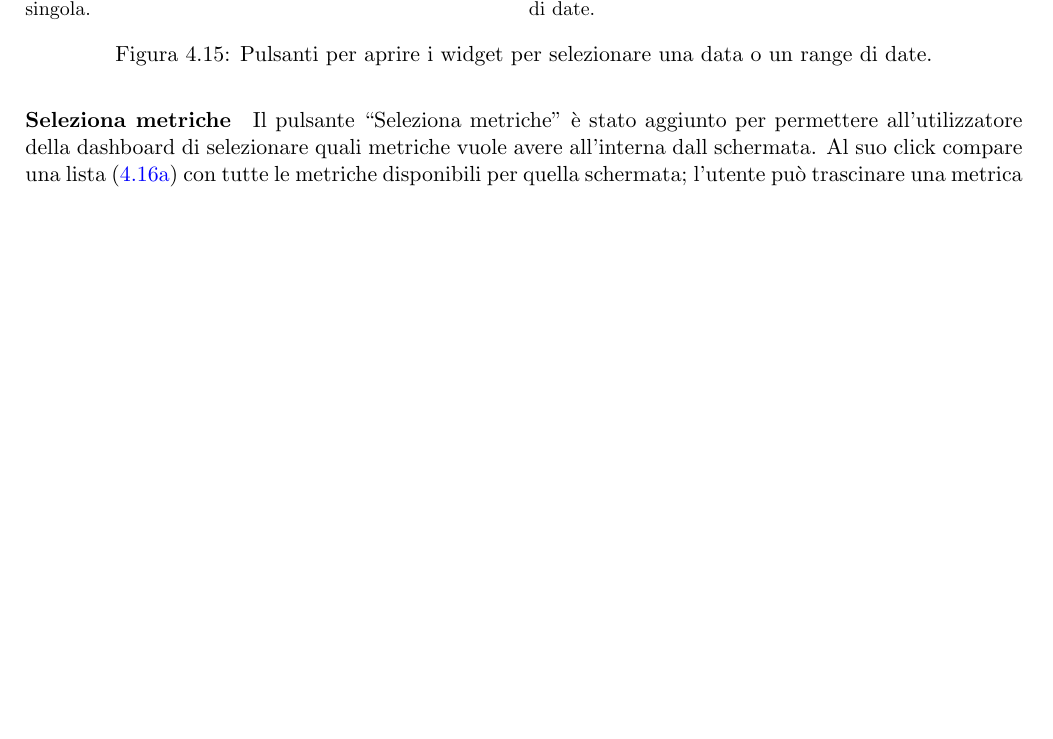
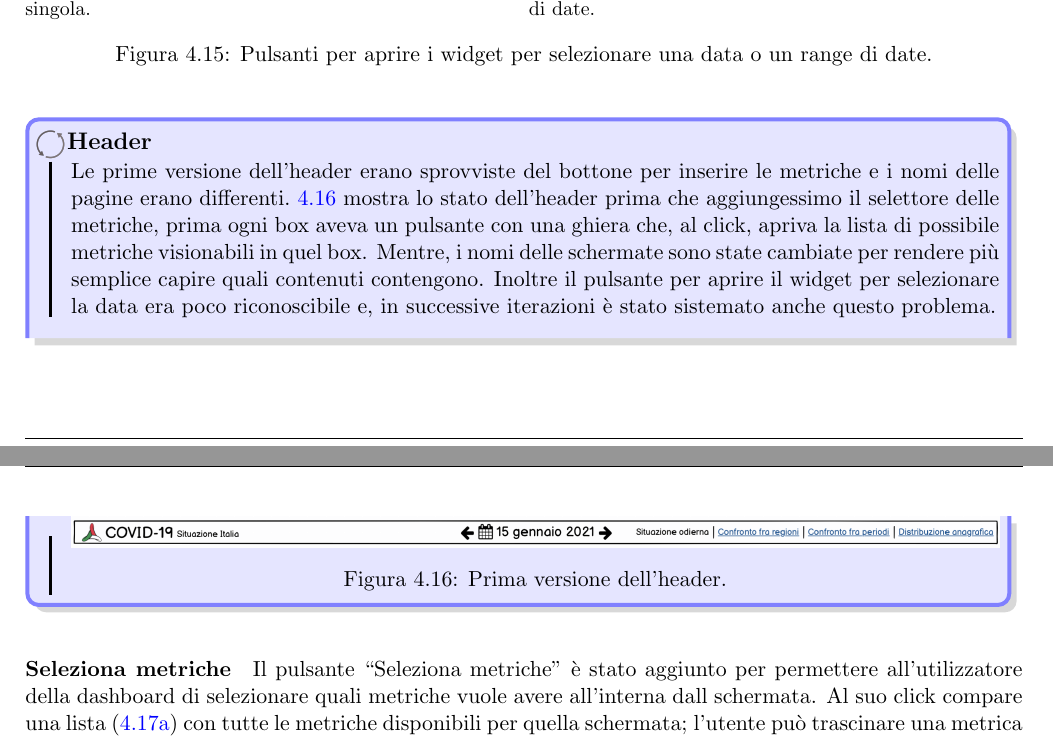
Before and after one commit to MickPerl/PlainX_Project-Management-Report, a LaTeX document (main.tex, which reads chapters/proposta-design/wireframe/wireframe.tex): part of page 69 of 86 before the commit and two parts of pages 69 and 70 of 87 after it, the two joined at a grey line, cut so that both start at the same text, the shorter picture padded with empty space. Compiled offline with pdfLaTeX.

Commit message:
Scritte iterazioni per Header e Footer

```diff
--- a/chapters/proposta-design/wireframe/wireframe.tex
+++ b/chapters/proposta-design/wireframe/wireframe.tex
@@ -46,6 +46,15 @@ Gli headers sono composti, partendo da destra:
     \caption{Pulsanti per aprire i widget per selezionare una data o un range di date.}
 \end{figure}
 
+\begin{bclogo}{Header}
+Le prime versione dell'header erano sprovviste del bottone per inserire le metriche e i nomi delle pagine erano differenti.~\ref{fig:header-vecchio} mostra lo stato dell'header prima che aggiungessimo il selettore delle metriche, prima ogni box aveva un pulsante con una ghiera che, al click, apriva la lista di possibile metriche visionabili in quel box. Mentre, i nomi delle schermate sono state cambiate per rendere più semplice capire quali contenuti contengono.
+Inoltre il pulsante per aprire il widget per selezionare la data era poco riconoscibile e, in successive iterazioni è stato sistemato anche questo problema.
+\begin{figure}[H]
+    \centering
+    \includegraphics[width=1\columnwidth]{wireframes/header-vecchio}
+    \caption{Prima versione dell'header.}\label{fig:header-vecchio}
+\end{figure}
+\end{bclogo}
 
 \paragraph{Seleziona metriche}
 Il pulsante ``Seleziona metriche'' è stato aggiunto per permettere all'utilizzatore della dashboard di selezionare quali metriche vuole avere all'interna dall schermata. Al suo click compare una lista (\ref{fig:seleziona-metriche}) con tutte le metriche disponibili per quella schermata; l'utente può trascinare una metrica dalla lista all'interno della schermata e rilasciarla in una posizione compatibile andando così a sostituire una delle metriche presenti. Le posizioni compatibili con la metrica trascinata vengono evidenziate in quanto le uniche a colori e con una griglia attorno. Una metrica già presente all'interno della schermata, indicata da una spunta (\checkmark) non sono trascinabili all'interno della schermata, e, in caso di tentativo viene mostrato un avviso all'utente. In caso l'utente clicchi semplicemente su una metrica invece di trascinarla, compare un tooltip sulla metrica cliccata che spiega il funzionamento della meccanica (\ref{fig:seleziona-metriche-tooltip}). \`E in oltre presente un pulsante per ripristinare la schermata alle metriche di default, questo pulsante ha l'etichetta ``Ripristina le metriche di default''.
```
Also changed, not shown: assets/images/wireframes/footer-vecchio.png (added), assets/images/wireframes/header-vecchio.png (added), assets/images/wireframes/selettore-data-singola-vecchia.png (added), chapters/proposta-design/wireframe/wireframe.tex (19 more changed lines).
